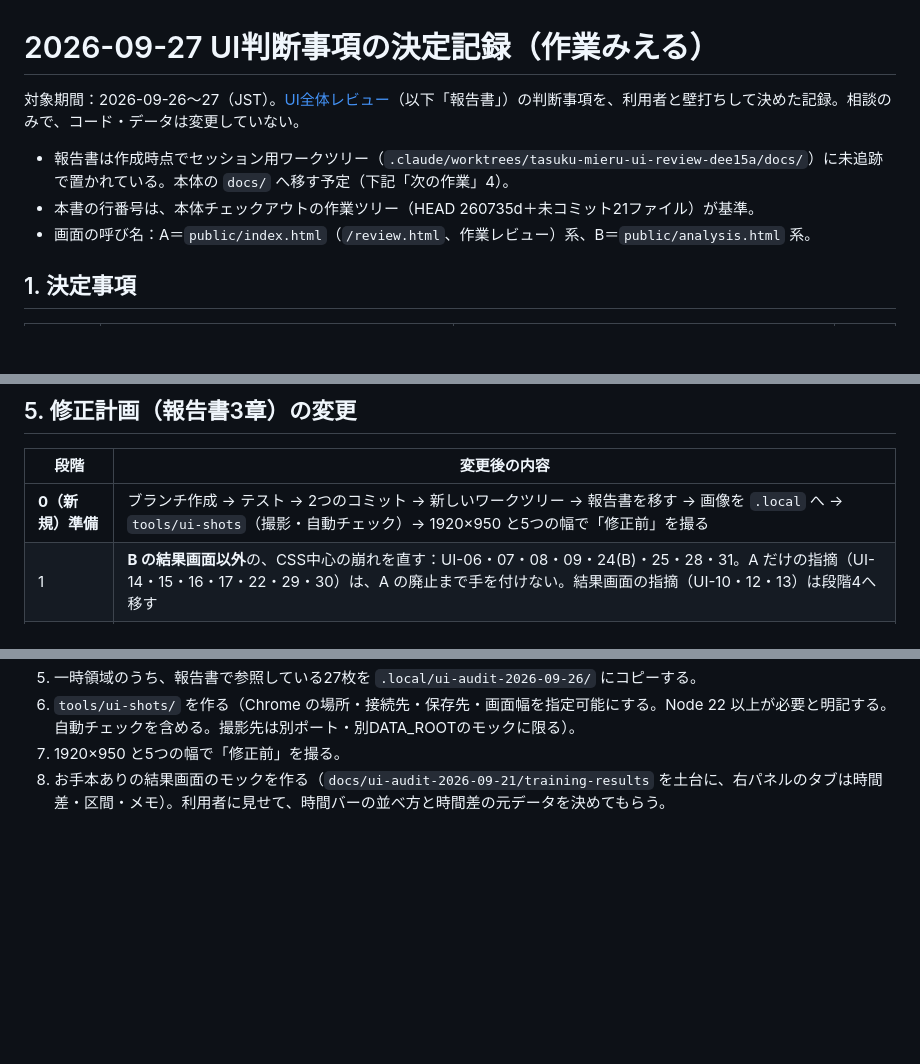
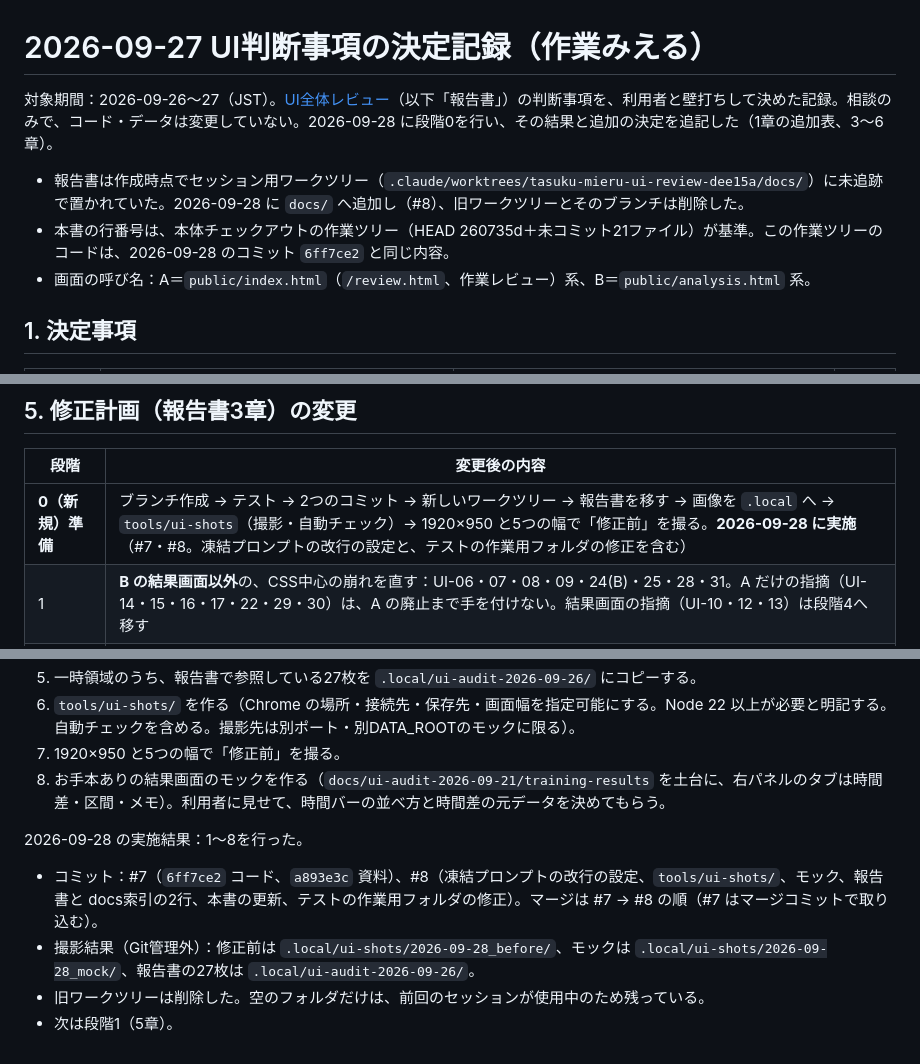
Before and after one commit to gekkoga226/gemini-tas-demo, a Markdown page: docs/2026-09-27_UI_DECISIONS.md, 3 parts joined by grey strips. Rendered like a GitHub page; blank space fills up the shorter version.

```diff
--- a/docs/2026-09-27_UI_DECISIONS.md
+++ b/docs/2026-09-27_UI_DECISIONS.md
@@ -1,9 +1,9 @@
 # 2026-09-27 UI判断事項の決定記録（作業みえる）
 
-対象期間：2026-09-26〜27（JST）。[UI全体レビュー](2026-09-26_UI_OVERALL_REVIEW.md)（以下「報告書」）の判断事項を、利用者と壁打ちして決めた記録。相談のみで、コード・データは変更していない。
+対象期間：2026-09-26〜27（JST）。[UI全体レビュー](2026-09-26_UI_OVERALL_REVIEW.md)（以下「報告書」）の判断事項を、利用者と壁打ちして決めた記録。相談のみで、コード・データは変更していない。2026-09-28 に段階0を行い、その結果と追加の決定を追記した（1章の追加表、3〜6章）。
 
-- 報告書は作成時点でセッション用ワークツリー（`.claude/worktrees/tasuku-mieru-ui-review-dee15a/docs/`）に未追跡で置かれている。本体の `docs/` へ移す予定（下記「次の作業」4）。
-- 本書の行番号は、本体チェックアウトの作業ツリー（HEAD 260735d＋未コミット21ファイル）が基準。
+- 報告書は作成時点でセッション用ワークツリー（`.claude/worktrees/tasuku-mieru-ui-review-dee15a/docs/`）に未追跡で置かれていた。2026-09-28 に `docs/` へ追加し（#8）、旧ワークツリーとそのブランチは削除した。
+- 本書の行番号は、本体チェックアウトの作業ツリー（HEAD 260735d＋未コミット21ファイル）が基準。この作業ツリーのコードは、2026-09-28 のコミット `6ff7ce2` と同じ内容。
 - 画面の呼び名：A＝`public/index.html`（`/review.html`、作業レビュー）系、B＝`public/analysis.html` 系。
 
 ## 1. 決定事項
@@ -91,7 +100,7 @@
 
 | 段階 | 変更後の内容 |
 |---|---|
-| **0（新規）準備** | ブランチ作成 → テスト → 2つのコミット → 新しいワークツリー → 報告書を移す → 画像を `.local` へ → `tools/ui-shots`（撮影・自動チェック）→ 1920×950 と5つの幅で「修正前」を撮る |
+| **0（新規）準備** | ブランチ作成 → テスト → 2つのコミット → 新しいワークツリー → 報告書を移す → 画像を `.local` へ → `tools/ui-shots`（撮影・自動チェック）→ 1920×950 と5つの幅で「修正前」を撮る。**2026-09-28 に実施**（#7・#8。凍結プロンプトの改行の設定と、テストの作業用フォルダの修正を含む） |
 | 1 | **B の結果画面以外**の、CSS中心の崩れを直す：UI-06・07・08・09・24(B)・25・28・31。A だけの指摘（UI-14・15・16・17・22・29・30）は、A の廃止まで手を付けない。結果画面の指摘（UI-10・12・13）は段階4へ移す |
 | 2 | UI-01（区間選択でページが跳ぶ）、UI-04（(a) の方式）、UI-05、UI-26 |
 | **2b（新規）** | 保存1回ごとのメモ：`comment` の追加、仕様第8章への追記、テスト、B に修正履歴の一覧（日時・確認者・メモ）を表示 |
@@ -111,3 +120,9 @@
 6. `tools/ui-shots/` を作る（Chrome の場所・接続先・保存先・画面幅を指定可能にする。Node 22 以上が必要と明記する。自動チェックを含める。撮影先は別ポート・別DATA_ROOTのモックに限る）。
 7. 1920×950 と5つの幅で「修正前」を撮る。
 8. お手本ありの結果画面のモックを作る（`docs/ui-audit-2026-09-21/training-results` を土台に、右パネルのタブは時間差・区間・メモ）。利用者に見せて、時間バーの並べ方と時間差の元データを決めてもらう。
+
+2026-09-28 の実施結果：1〜8を行った。
+- コミット：#7（`6ff7ce2` コード、`a893e3c` 資料）、#8（凍結プロンプトの改行の設定、`tools/ui-shots/`、モック、報告書と docs索引の2行、本書の更新、テストの作業用フォルダの修正）。マージは #7 → #8 の順（#7 はマージコミットで取り込む）。
+- 撮影結果（Git管理外）：修正前は `.local/ui-shots/2026-09-28_before/`、モックは `.local/ui-shots/2026-09-28_mock/`、報告書の27枚は `.local/ui-audit-2026-09-26/`。
+- 旧ワークツリーは削除した。空のフォルダだけは、前回のセッションが使用中のため残っている。
+- 次は段階1（5章）。
```
Also changed, not shown: other parts of docs/2026-09-27_UI_DECISIONS.md (+15 -6 lines).
